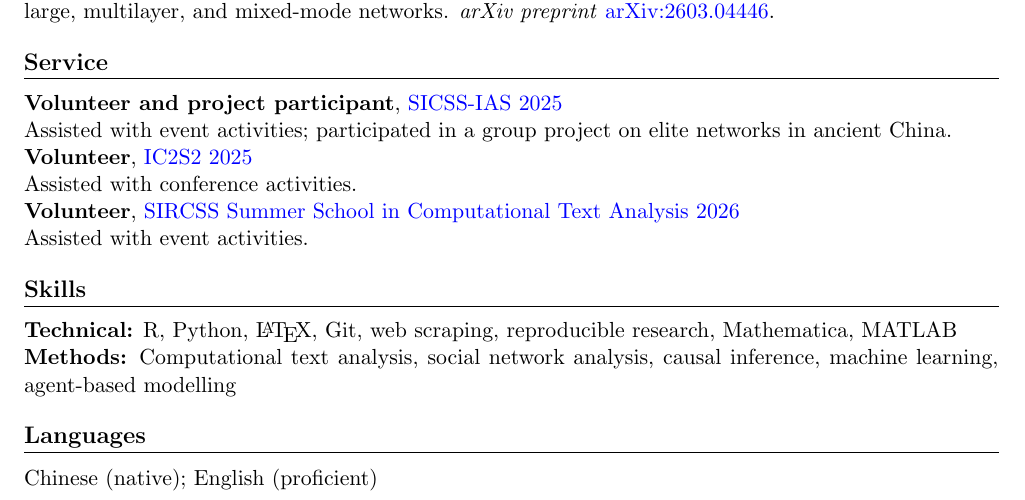
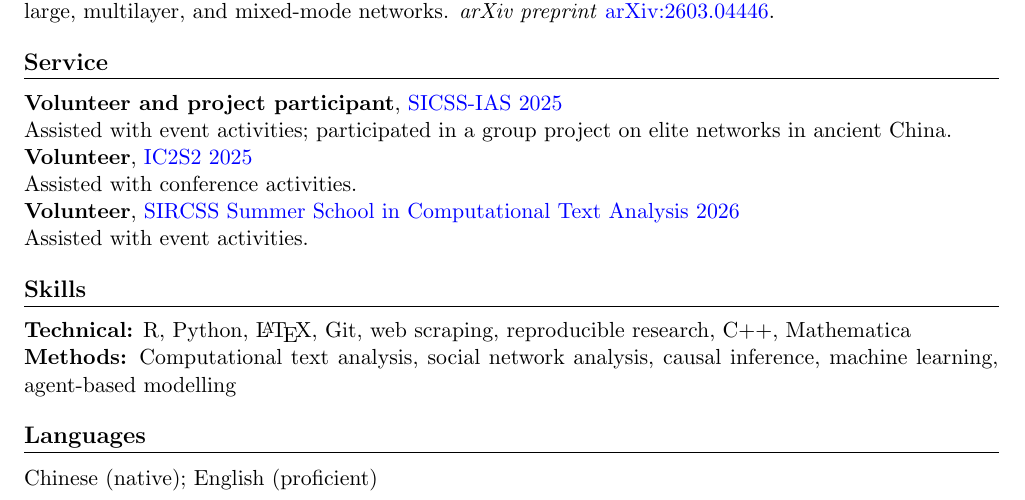
Before and after one commit to YukunJiao/YukunJiao.github.io, a LaTeX CV (files/CV.tex): part of the page, cut so that both start at the same text. Compiled offline with pdfLaTeX.

Commit message:
update skills

```diff
--- a/files/CV.tex
+++ b/files/CV.tex
@@ -84,7 +84,7 @@ Assisted with event activities.
 
 \section{Skills}
 
-\textbf{Technical:} R, Python, \LaTeX, Git, web scraping, reproducible research, Mathematica, MATLAB \\
+\textbf{Technical:} R, Python, \LaTeX, Git, web scraping, reproducible research, C++, Mathematica\\
 \textbf{Methods:} Computational text analysis, social network analysis, causal inference, machine learning, agent-based modelling
 
 \section{Languages}
```
Also changed, not shown: files/CV.pdf.
